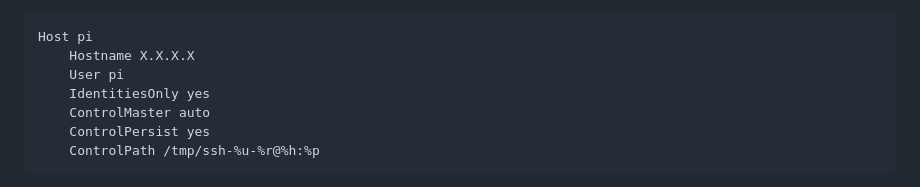
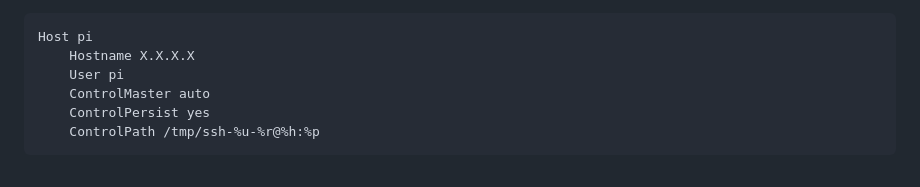
Before and after one commit to EnigmaCurry/d.rymcg.tech, a Markdown page: RASPBERRY_PI.md, the part around the change. GitHub-like rendering.

```diff
--- a/RASPBERRY_PI.md
+++ b/RASPBERRY_PI.md
@@ -39,7 +39,6 @@ Now setup the connection from your workstation to the raspberry pi:
 Host pi
     Hostname X.X.X.X
     User pi
-    IdentitiesOnly yes
     ControlMaster auto
     ControlPersist yes
     ControlPath /tmp/ssh-%u-%r@%h:%p
```
Also changed, not shown: DIGITALOCEAN.md (+0 -1 lines), README.md (+0 -1 lines).
